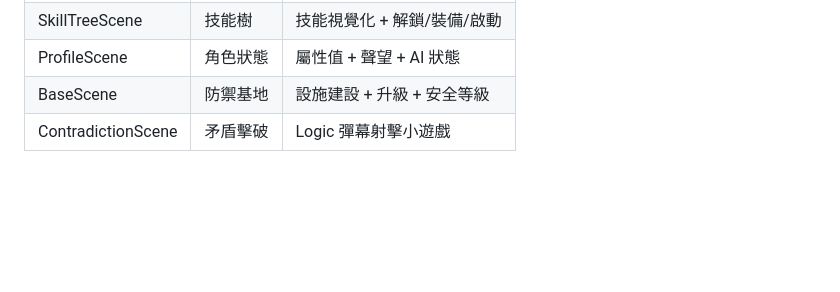
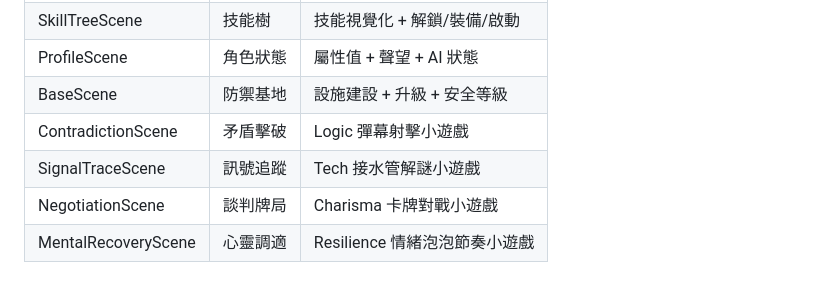
Before and after one commit to Gary-GaGa/counter-scam-agency, a Markdown page: .github/copilot-instructions.md, the part around the change. Drawn GitHub-style; blank space fills up the shorter version.

Commit message:
docs: 更新 Roadmap 與 Copilot 指南，標記四個小遊戲完成
- Roadmap Phase 2 小遊戲全部標記為完成
- copilot-instructions.md 場景列表新增三個小遊戲場景

Co-authored-by: Copilot <223556219+Copilot@users.noreply.github.com>

```diff
--- a/.github/copilot-instructions.md
+++ b/.github/copilot-instructions.md
@@ -212,3 +212,6 @@ npx tsc --noEmit
 | ProfileScene | 角色狀態 | 屬性值 + 聲望 + AI 狀態 |
 | BaseScene | 防禦基地 | 設施建設 + 升級 + 安全等級 |
 | ContradictionScene | 矛盾擊破 | Logic 彈幕射擊小遊戲 |
+| SignalTraceScene | 訊號追蹤 | Tech 接水管解謎小遊戲 |
+| NegotiationScene | 談判牌局 | Charisma 卡牌對戰小遊戲 |
+| MentalRecoveryScene | 心靈調適 | Resilience 情緒泡泡節奏小遊戲 |
```
Also changed, not shown: docs/roadmap.md (+3 -3 lines).
